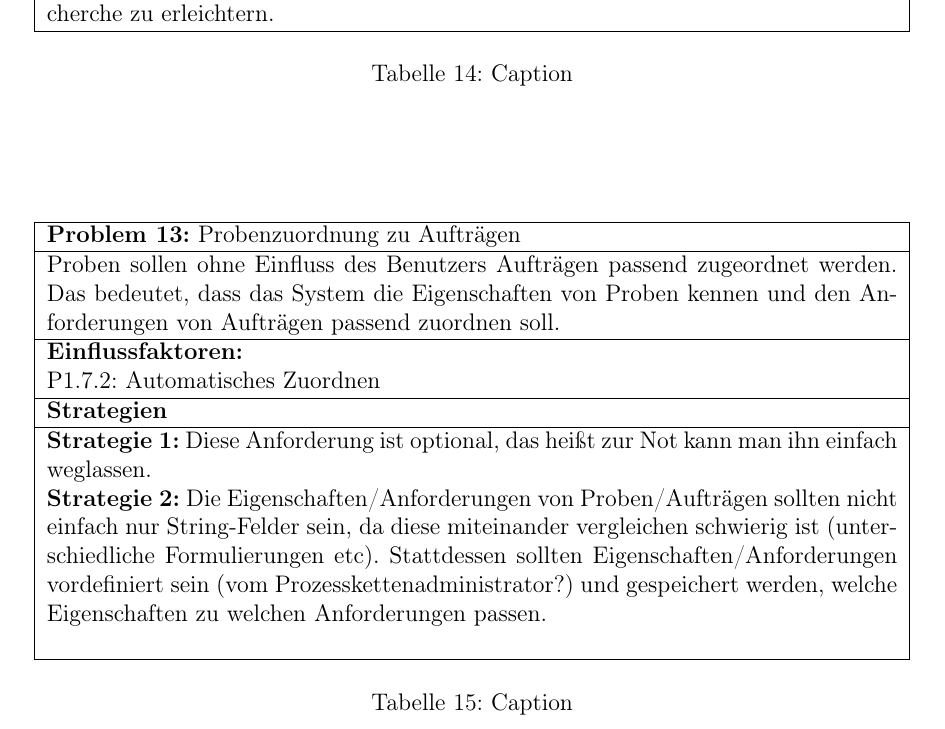
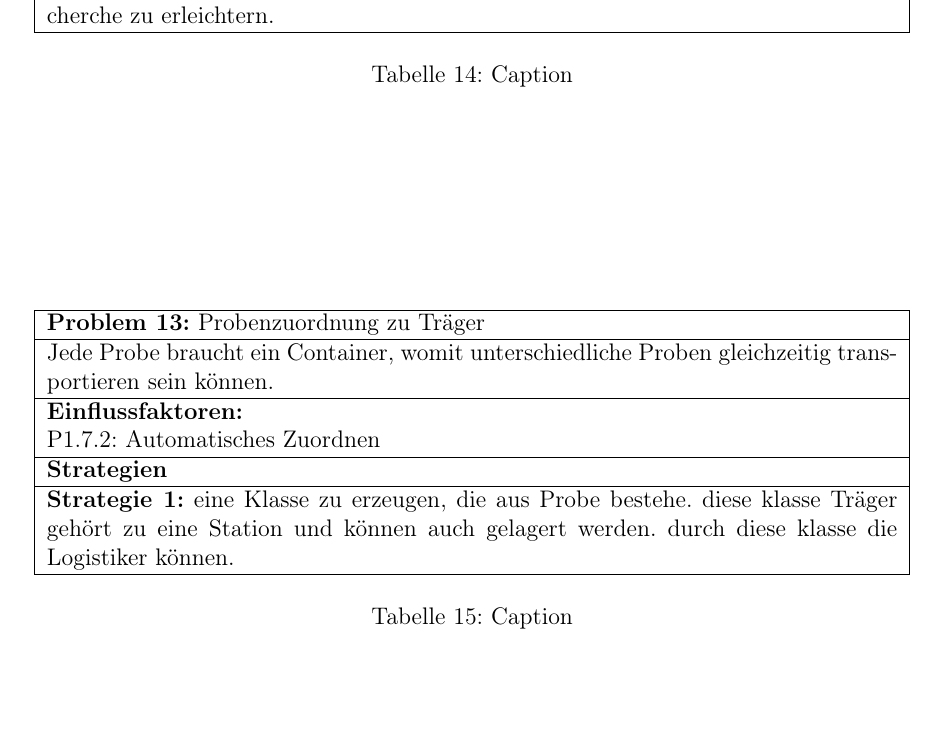
Before and after one commit to fkehlenb/softwareprojekt-2, a LaTeX document (doc/Architekturbeschreibung.tex): part of page 22 of 27, cut so that both start at the same text, the shorter picture padded with empty space. Compiled offline with pdfLaTeX.

Commit message:
probleme karten

```diff
--- a/doc/Architekturbeschreibung.tex
+++ b/doc/Architekturbeschreibung.tex
@@ -769,16 +769,15 @@ zum Umgang mit interferierenden Einflussfaktoren entwickelt.}
     \centering
     \begin{tabular}{|p{15cm}|}
     \hline
-          \textbf{Problem 13:} Probenzuordnung zu Aufträgen
+          \textbf{Problem 13:} Probenzuordnung zu Träger
           \\ \hline
-          Proben sollen ohne Einfluss des Benutzers Aufträgen passend zugeordnet werden. Das bedeutet, dass das System die Eigenschaften von Proben kennen und den Anforderungen von Aufträgen passend zuordnen soll.
+          Jede Probe braucht ein Container, womit unterschiedliche Proben gleichzeitig transportieren sein können.
           \\ \hline
           \textbf{Einflussfaktoren: } \\
           P1.7.2: Automatisches Zuordnen \\
           \hline
           \textbf{Strategien} \\ \hline
-          \textbf{Strategie 1:} Diese Anforderung ist optional, das heißt zur Not kann man ihn einfach weglassen. \\
-	  \textbf{Strategie 2:} Die Eigenschaften/Anforderungen von Proben/Aufträgen sollten nicht einfach nur String-Felder sein, da diese miteinander vergleichen schwierig ist (unterschiedliche Formulierungen etc). Stattdessen sollten Eigenschaften/Anforderungen vordefiniert sein (vom Prozesskettenadministrator?) und gespeichert werden, welche Eigenschaften zu welchen Anforderungen passen. \\
+          \textbf{Strategie 1:}  eine Klasse zu erzeugen, die aus Probe bestehe. diese klasse Träger gehört zu eine Station und können auch gelagert werden. durch diese klasse die Logistiker können.
           \\ \hline
     \end{tabular}
     \caption{Caption}
```
